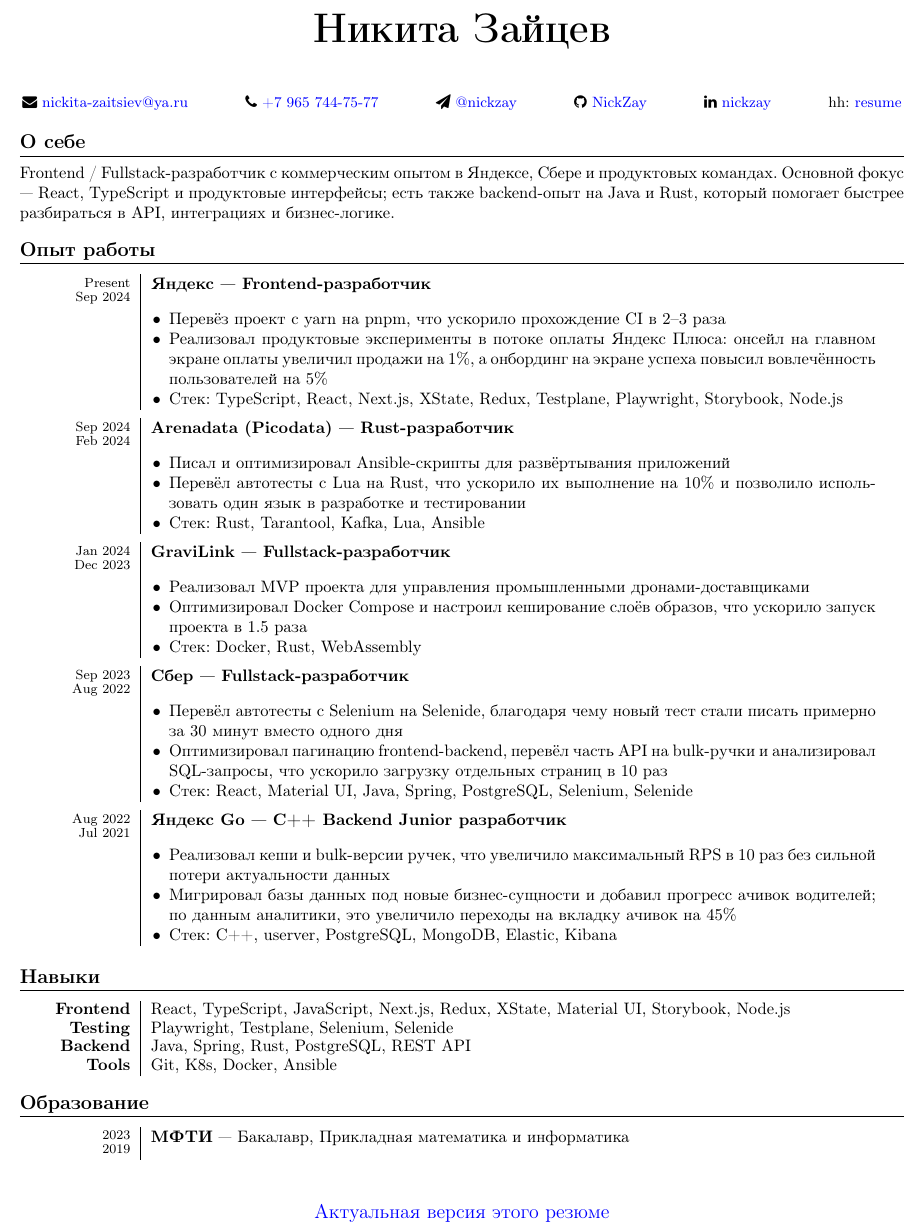
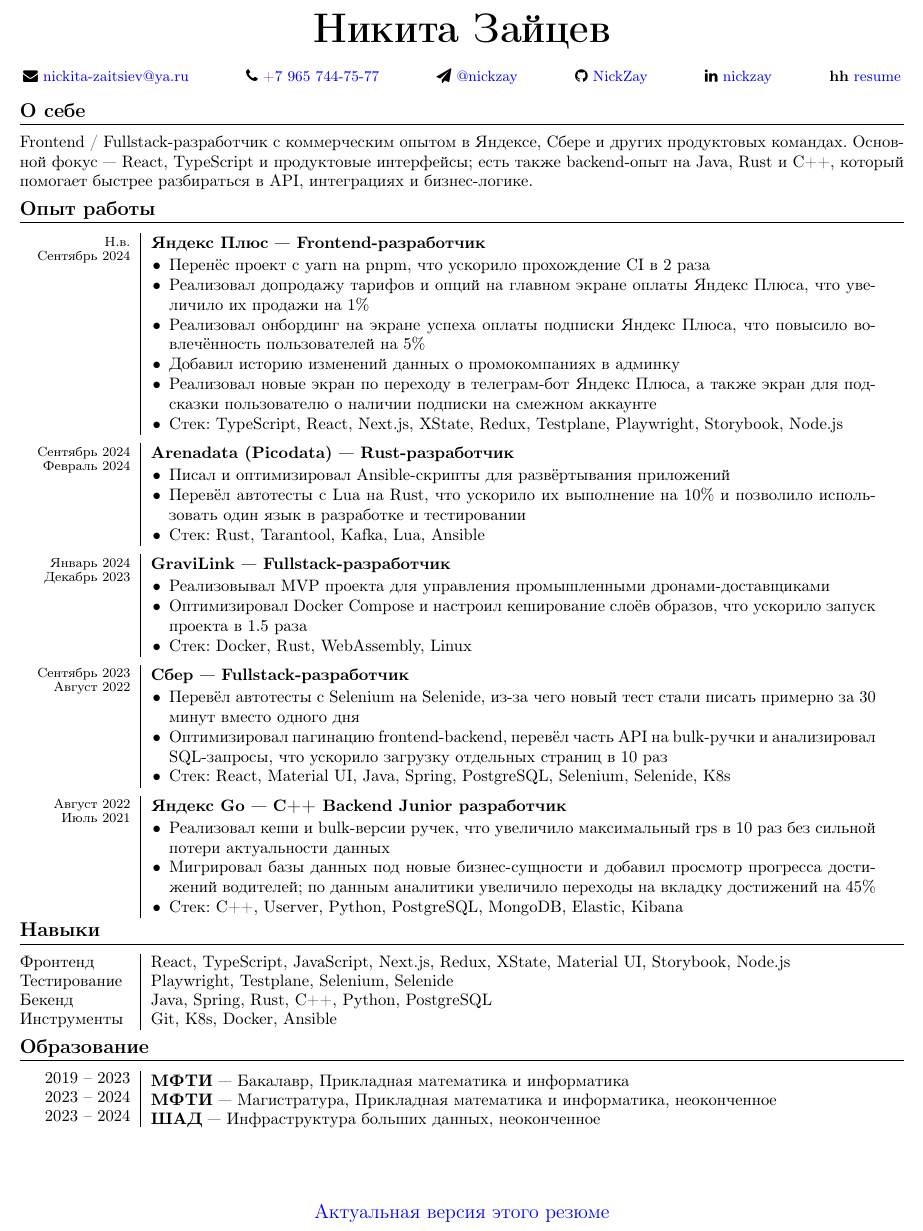
Before and after one commit to NickZay/CV, a LaTeX CV (resume.tex): part of the page, cut so that both start at the same text. Compiled offline with pdfLaTeX.

Commit message:
Update resume.tex

```diff
--- a/resume.tex
+++ b/resume.tex
@@ -56,7 +56,7 @@
 
 \newcommand{\workentry}[3]{
 \begin{tabular}{@{}p{0.125\linewidth}|p{0.82\linewidth}@{}}
-\raggedleft #1 & \raisebox{-1.5pt}[0pt][0pt]{\textbf{#2}} \\[-4pt]
+\raggedleft #1 & \raisebox{-1.5pt}[0pt][0pt]{\textbf{#2}} \\[-12pt]
 & #3
 \end{tabular}\vspace{1mm}
 }
@@ -66,8 +66,6 @@
 \begin{center}
     {\Huge \textbf{\ru{Никита Зайцев}\en{Nikita Zaytsev}}}
 \end{center}
-
-\vspace{2mm}
 
 \begin{center}
 \small
@@ -81,32 +79,39 @@
 \hspace{1cm}
 \faLinkedin\ \href{https://www.linkedin.com/in/nickzay}{nickzay}
 \hspace{1cm}
-hh: \href{https://hh.ru/resume/e86c2e50ff0bf0d5320039ed1f686758497349}{resume}
+\textbf{hh} \href{https://hh.ru/resume/e86c2e50ff0bf0d5320039ed1f686758497349}{resume}
 \end{center}
 
+\vspace{-4mm}
 \section{\ru{О себе}\en{Summary}}
 
-\ru{Frontend / Fullstack-разработчик с коммерческим опытом в Яндексе, Сбере и продуктовых командах. Основной фокус --- React, TypeScript и продуктовые интерфейсы; есть также backend-опыт на Java и Rust, который помогает быстрее разбираться в API, интеграциях и бизнес-логике.}
-\en{Frontend / Fullstack developer with commercial experience at Yandex, Sberbank, and product teams. Focused on React, TypeScript, and product web interfaces, with additional backend experience in Java and Rust that helps in working with APIs, integrations, and business logic.}
+\ru{Frontend / Fullstack-разработчик с коммерческим опытом в Яндексе, Сбере и других продуктовых командах. Основной фокус --- React, TypeScript и продуктовые интерфейсы; есть также backend-опыт на Java, Rust и C++, который помогает быстрее разбираться в API, интеграциях и бизнес-логике.}
+\en{Frontend / Fullstack developer with commercial experience at Yandex, Sberbank, and other product teams. Focused on React, TypeScript, and product web interfaces, with additional backend experience in Java, Rust and C++ that helps in working with APIs, integrations, and business logic.}
 
+\vspace{-2mm}
 \section{\ru{Опыт работы}\en{Work Experience}}
 
 \workentry
-{\dates{Sep 2024}{Present}}
-{\ru{Яндекс --- Frontend-разработчик}\en{Yandex --- Frontend Developer}}
+{\dates{\ru{Сентябрь}\en{Sep} 2024}{\ru{Н.в.}\en{Present}}}
+{\ru{Яндекс Плюс --- Frontend-разработчик}\en{Yandex Plus --- Frontend Developer}}
 {
 \begin{itemize}
-    \item \ru{Перевёз проект с yarn на pnpm, что ускорило прохождение CI в 2--3 раза}
-          \en{Migrated the project from yarn to pnpm, reducing CI execution time by 2--3x}
-    \item \ru{Реализовал продуктовые эксперименты в потоке оплаты Яндекс Плюса: онсейл на главном экране оплаты увеличил продажи на 1\%, а онбординг на экране успеха повысил вовлечённость пользователей на 5\%}
-          \en{Implemented product experiments in the Yandex Plus payment flow: an upsell block on the main payment screen increased sales by 1\%, and onboarding on the success screen improved user engagement by 5\%}
-    \item \ru{Стек: TypeScript, React, Next.js, XState, Redux, Testplane, Playwright, Storybook, Node.js}
-          \en{Stack: TypeScript, React, Next.js, XState, Redux, Testplane, Playwright, Storybook, Node.js}
+    \item \ru{Перенёс проект с yarn на pnpm, что ускорило прохождение CI в 2 раза}
+          \en{Migrated the project from yarn to pnpm, reducing CI execution time by 2x}
+    \item \ru{Реализовал допродажу тарифов и опций на главном экране оплаты Яндекс Плюса, что увеличило их продажи на 1\%}
+          \en{Implemented upsell block on the main Yandex Plus payment screen, that increased sales by 1\%}
+    \item \ru{Реализовал онбординг на экране успеха оплаты подписки Яндекс Плюса, что повысило вовлечённость пользователей на 5\%}
+          \en{Implemented onboarding on the success screen Yandex Plus Subscription, that improved user engagement by 5\%}
+    \item \ru{Добавил историю изменений данных о промокомпаниях в админку}
+          \en{Added changes history to promocompanies admin panel}
+    \item \ru{Реализовал новые экран по переходу в телеграм-бот Яндекс Плюса, а также экран для подсказки пользователю о наличии подписки на смежном аккаунте}
+          \en{Implemented new screen of suggesting to go to Yandex Plus telegram-bot, and screen telling user has subscription on adjacent account}
+    \item \ru{Стек}\en{Stack}: TypeScript, React, Next.js, XState, Redux, Testplane, Playwright, Storybook, Node.js
 \end{itemize}
 }
 
 \workentry
-{\dates{Feb 2024}{Sep 2024}}
+{\dates{\ru{Февраль}\en{February} 2024}{\ru{Сентябрь}\en{September} 2024}}
 {\ru{Arenadata (Picodata) --- Rust-разработчик}\en{Arenadata (Picodata) --- Rust Developer}}
 {
 \begin{itemize}
@@ -114,75 +119,78 @@
           \en{Wrote and optimized Ansible scripts for application deployment}
     \item \ru{Перевёл автотесты с Lua на Rust, что ускорило их выполнение на 10\% и позволило использовать один язык в разработке и тестировании}
           \en{Migrated autotests from Lua to Rust, improving execution time by 10\% and unifying development around a single language}
-    \item \ru{Стек: Rust, Tarantool, Kafka, Lua, Ansible}
-          \en{Stack: Rust, Tarantool, Kafka, Lua, Ansible}
+    \item \ru{Стек}\en{Stack}: Rust, Tarantool, Kafka, Lua, Ansible
 \end{itemize}
 }
 
 \workentry
-{\dates{Dec 2023}{Jan 2024}}
+{\dates{\ru{Декабрь}\en{December} 2023}{\ru{Январь}\en{Januar} 2024}}
 {\ru{GraviLink --- Fullstack-разработчик}\en{GraviLink --- Fullstack Developer}}
 {
 \begin{itemize}
-    \item \ru{Реализовал MVP проекта для управления промышленными дронами-доставщиками}
+    \item \ru{Реализовывал MVP проекта для управления промышленными дронами-доставщиками}
           \en{Delivered MVP for software used to manage industrial delivery drones}
     \item \ru{Оптимизировал Docker Compose и настроил кеширование слоёв образов, что ускорило запуск проекта в 1.5 раза}
           \en{Optimized Docker Compose setup and Docker layer caching, reducing project startup time by 1.5x}
-    \item \ru{Стек: Docker, Rust, WebAssembly}
-          \en{Stack: Docker, Rust, WebAssembly}
+    \item \ru{Стек}\en{Stack}: Docker, Rust, WebAssembly, Linux
 \end{itemize}
 }
 
 \workentry
-{\dates{Aug 2022}{Sep 2023}}
+{\dates{\ru{Август}\en{August} 2022}{\ru{Сентябрь}\en{September} 2023}}
 {\ru{Сбер --- Fullstack-разработчик}\en{Sberbank --- Fullstack Developer}}
 {
 \begin{itemize}
-    \item \ru{Перевёл автотесты с Selenium на Selenide, благодаря чему новый тест стали писать примерно за 30 минут вместо одного дня}
+    \item \ru{Перевёл автотесты с Selenium на Selenide, из-за чего новый тест стали писать примерно за 30 минут вместо одного дня}
           \en{Migrated UI autotests from Selenium to Selenide, reducing new test implementation time from about one day to 30 minutes}
     \item \ru{Оптимизировал пагинацию frontend-backend, перевёл часть API на bulk-ручки и анализировал SQL-запросы, что ускорило загрузку отдельных страниц в 10 раз}
           \en{Optimized frontend-backend pagination, introduced bulk API endpoints, and analyzed SQL queries, which sped up loading of some pages by 10x}
-    \item \ru{Стек: React, Material UI, Java, Spring, PostgreSQL, Selenium, Selenide}
-          \en{Stack: React, Material UI, Java, Spring, PostgreSQL, Selenium, Selenide}
+    \item \ru{Стек}\en{Stack}: React, Material UI, Java, Spring, PostgreSQL, Selenium, Selenide, K8s
 \end{itemize}
 }
 
 \workentry
-{\dates{Jul 2021}{Aug 2022}}
+{\dates{\ru{Июль}\en{July} 2021}{\ru{Август}\en{August} 2022}}
 {\ru{Яндекс Go --- C++ Backend Junior разработчик}\en{Yandex Go --- C++ Backend Junior Developer}}
 {
 \begin{itemize}
-    \item \ru{Реализовал кеши и bulk-версии ручек, что увеличило максимальный RPS в 10 раз без сильной потери актуальности данных}
-          \en{Implemented caching and bulk API endpoints, increasing maximum RPS capacity by 10x without significantly reducing data freshness}
-    \item \ru{Мигрировал базы данных под новые бизнес-сущности и добавил прогресс ачивок водителей; по данным аналитики, это увеличило переходы на вкладку ачивок на 45\%}
-          \en{Migrated databases for new business entities and added driver achievement progress tracking; according to analytics, this increased visits to the achievements tab by 45\%}
-    \item \ru{Стек: C++, userver, PostgreSQL, MongoDB, Elastic, Kibana}
-          \en{Stack: C++, userver, PostgreSQL, MongoDB, Elastic, Kibana}
+    \item \ru{Реализовал кеши и bulk-версии ручек, что увеличило максимальный rps в 10 раз без сильной потери актуальности данных}
+          \en{Implemented caching and bulk API endpoints, increasing maximum rps capacity by 10x without significantly reducing data freshness}
+    \item \ru{Мигрировал базы данных под новые бизнес-сущности и добавил просмотр прогресса достижений водителей; по данным аналитики увеличило переходы на вкладку достижений на 45\%}
+          \en{Migrated databases for new business entities and added driver achievement progress tracking; according to analytics this increased visits to the achievements tab by 45\%}
+    \item \ru{Стек}\en{Stack}: C++, Userver, Python, PostgreSQL, MongoDB, Elastic, Kibana
 \end{itemize}
 }
 
+\vspace{-4mm}
 \section{\ru{Навыки}\en{Skills}}
 
-\begin{tabular}{@{}p{0.125\linewidth}|p{0.82\linewidth}@{}}
-\raggedleft \textbf{\ru{Frontend}\en{Frontend}} &
+\begin{tabular}{  @{}p{0.125\linewidth}|p{0.82\linewidth}@{}}
+\ru{Фронтенд}\en{Frontend} &
 React, TypeScript, JavaScript, Next.js, Redux, XState, Material UI, Storybook, Node.js \\
-\raggedleft \textbf{\ru{Testing}\en{Testing}} &
+\ru{Тестирование}\en{Testing} &
 Playwright, Testplane, Selenium, Selenide \\
-\raggedleft \textbf{\ru{Backend}\en{Backend}} &
-Java, Spring, Rust, PostgreSQL, REST API \\
-\raggedleft \textbf{\ru{Tools}\en{Tools}} &
+\ru{Бекенд}\en{Backend} &
+Java, Spring, Rust, C++, Python, PostgreSQL\\
+\ru{Инструменты}\en{Tools} &
 Git, K8s, Docker, Ansible \\
 \end{tabular}
 
 
 
-
+\vspace{-2mm}
 \section{\ru{Образование}\en{Education}}
 
 \begin{tabular}{@{}p{0.125\linewidth}|p{0.82\linewidth}@{}}
-\raggedleft \dates{2019}{2023} &
+\raggedleft 2019 -- 2023 &
 \raisebox{-1.5pt}[0pt][0pt]{\textbf{\ru{МФТИ}\en{MIPT}} --- \ru{Бакалавр, Прикладная математика и информатика}
-\en{Bachelor's degree in Applied Mathematics and Computer Science}}
+\en{Bachelor's degree in Applied Mathematics and Computer Science}} \\
+\raggedleft 2023 -- 2024 &
+\raisebox{-1.5pt}[0pt][0pt]{\textbf{\ru{МФТИ}\en{MIPT}} --- \ru{Магистратура, Прикладная математика и информатика, неоконченное}
+\en{Master's degree in Applied Mathematics and Computer Science, unfinished}} \\
+\raggedleft 2023 -- 2024 &
+\raisebox{-1.5pt}[0pt][0pt]{\textbf{\ru{ШАД}\en{YSDA}} --- \ru{Инфраструктура больших данных, неоконченное}
+\en{Big Data Infrastructure, unfinished}}
 \end{tabular}
 
 \vfill
```
